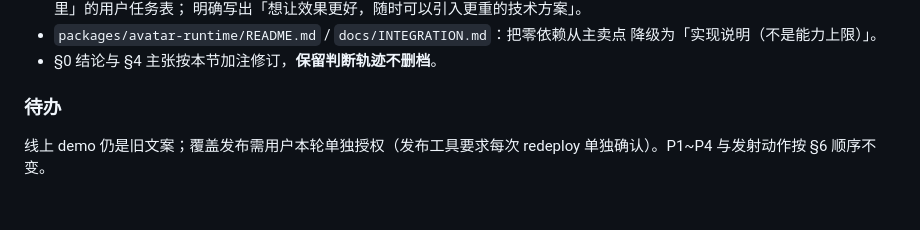
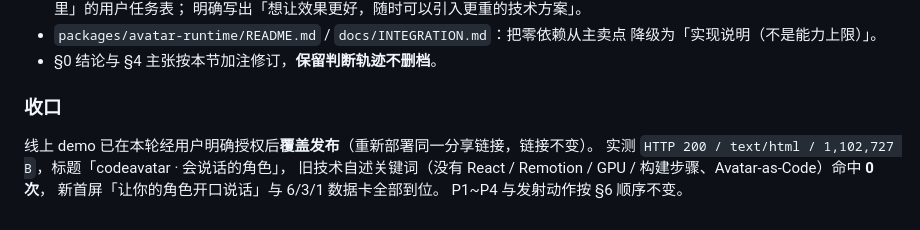
Before and after one commit to ch0712/codeavatar, a Markdown page: docs/BREAKTHROUGH-2026-11.md, the part around the change. GitHub-like rendering.

Commit message:
docs: 同步线上 demo 已覆盖发布的事实
BREAKTHROUGH §7 与 ROADMAP §16 原写『线上仍是旧文案，待授权覆盖』；本轮已获授权并重新部署同一链接，实测 200/text/html/1102727 B、标题『codeavatar · 会说话的角色』、旧技术自述关键词命中 0 次。

```diff
--- a/docs/BREAKTHROUGH-2026-11.md
+++ b/docs/BREAKTHROUGH-2026-11.md
@@ -329,7 +329,10 @@ P4 合规对比页。在线 demo 已就位，转化漏斗的「看得到」一
   降级为「实现说明（不是能力上限）」。
 - §0 结论与 §4 主张按本节加注修订，**保留判断轨迹不删档**。
 
-### 待办
+### 收口
 
-线上 demo 仍是旧文案；覆盖发布需用户本轮单独授权（发布工具要求每次 redeploy
-单独确认）。P1~P4 与发射动作按 §6 顺序不变。
+线上 demo 已在本轮经用户明确授权后**覆盖发布**（重新部署同一分享链接，链接不变）。
+实测 `HTTP 200 / text/html / 1,102,727 B`，标题「codeavatar · 会说话的角色」，
+旧技术自述关键词（没有 React / Remotion / GPU / 构建步骤、Avatar-as-Code）命中 **0 次**，
+新首屏「让你的角色开口说话」与 6/3/1 数据卡全部到位。
+P1~P4 与发射动作按 §6 顺序不变。
```
Also changed, not shown: docs/ROADMAP.md (+3 -1 lines).
